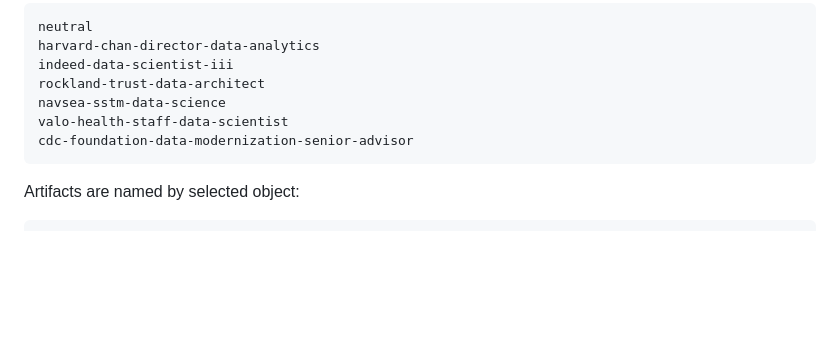
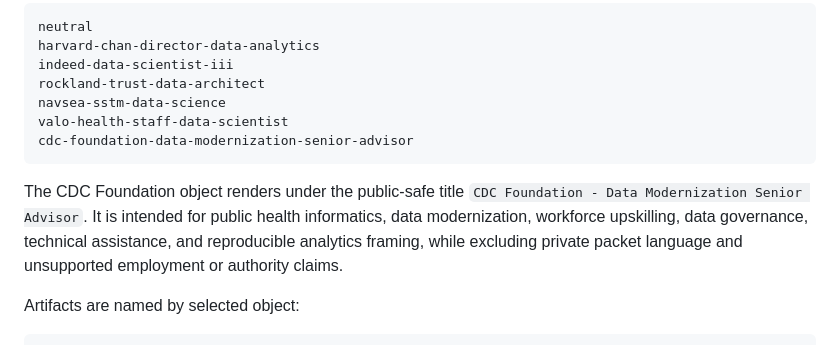
Before and after one commit to pskeffington/CV-Public-Facing, a Markdown page: docs/LIVING_CV_ACTIONS.md, the part around the change. GitHub-like rendering; blank space fills up the shorter version.

Commit message:
Refine actions guide CDC Foundation language

````diff
--- a/docs/LIVING_CV_ACTIONS.md
+++ b/docs/LIVING_CV_ACTIONS.md
@@ -118,6 +118,8 @@ valo-health-staff-data-scientist
 cdc-foundation-data-modernization-senior-advisor
 ```
 
+The CDC Foundation object renders under the public-safe title `CDC Foundation - Data Modernization Senior Advisor`. It is intended for public health informatics, data modernization, workforce upskilling, data governance, technical assistance, and reproducible analytics framing, while excluding private packet language and unsupported employment or authority claims.
+
 Artifacts are named by selected object:
 
 ```text
````
